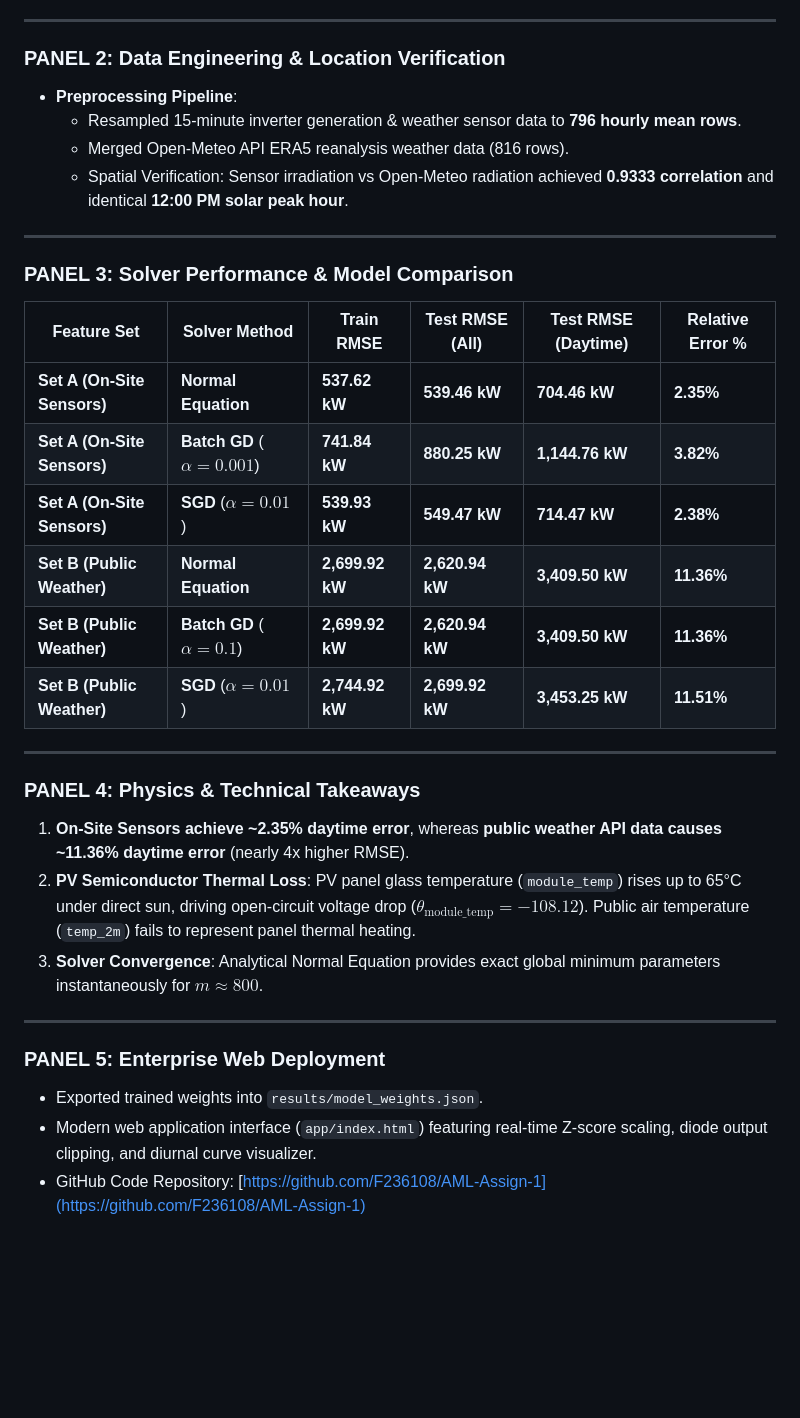
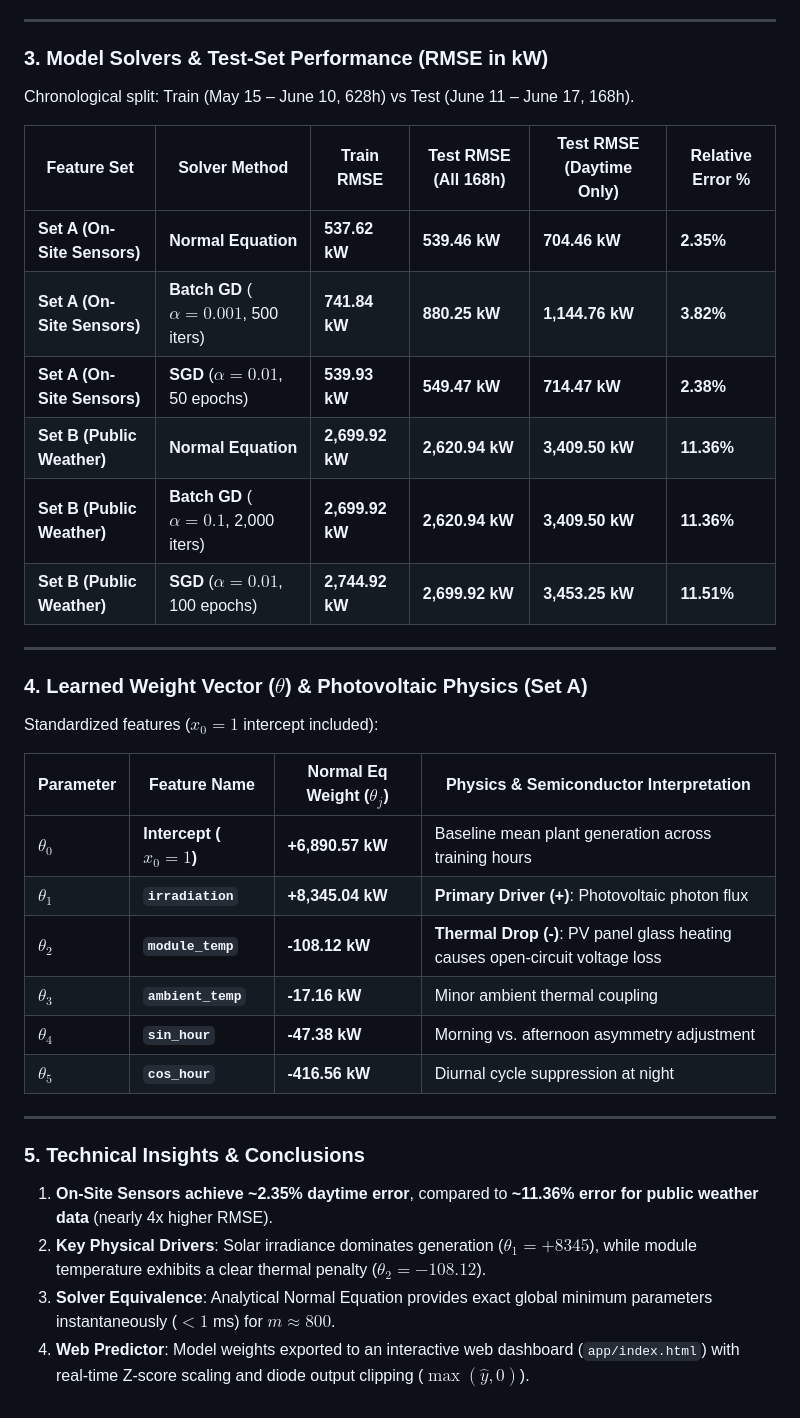
Before and after one commit to F236108/AML-Assign-1, a Markdown page: results/project_poster.md, the part around the change printed below. GitHub-like rendering; blank space fills up the shorter version.

```diff
--- a/results/project_poster.md
+++ b/results/project_poster.md
@@ -23,35 +31,38 @@
 
 ---
 
-### PANEL 2: Data Engineering & Location Verification
-- **Preprocessing Pipeline**:
-  - Resampled 15-minute inverter generation & weather sensor data to **796 hourly mean rows**.
-  - Merged Open-Meteo API ERA5 reanalysis weather data (816 rows).
-  - Spatial Verification: Sensor irradiation vs Open-Meteo radiation achieved **0.9333 correlation** and identical **12:00 PM solar peak hour**.
+### 3. Model Solvers & Test-Set Performance (RMSE in kW)
+
+Chronological split: Train (May 15 – June 10, 628h) vs Test (June 11 – June 17, 168h).
+
+| Feature Set | Solver Method | Train RMSE | Test RMSE (All 168h) | Test RMSE (Daytime Only) | Relative Error % |
+|---|---|---|---|---|---|
+| **Set A (On-Site Sensors)** | **Normal Equation** | **537.62 kW** | **539.46 kW** | **704.46 kW** | **2.35%** |
+| **Set A (On-Site Sensors)** | **Batch GD** ($\alpha=0.001$, 500 iters) | **741.84 kW** | **880.25 kW** | **1,144.76 kW** | **3.82%** |
+| **Set A (On-Site Sensors)** | **SGD** ($\alpha=0.01$, 50 epochs) | **539.93 kW** | **549.47 kW** | **714.47 kW** | **2.38%** |
+| **Set B (Public Weather)** | **Normal Equation** | **2,699.92 kW** | **2,620.94 kW** | **3,409.50 kW** | **11.36%** |
+| **Set B (Public Weather)** | **Batch GD** ($\alpha=0.1$, 2,000 iters) | **2,699.92 kW** | **2,620.94 kW** | **3,409.50 kW** | **11.36%** |
+| **Set B (Public Weather)** | **SGD** ($\alpha=0.01$, 100 epochs) | **2,744.92 kW** | **2,699.92 kW** | **3,453.25 kW** | **11.51%** |
 
 ---
 
-### PANEL 3: Solver Performance & Model Comparison
+### 4. Learned Weight Vector ($\theta$) & Photovoltaic Physics (Set A)
 
-| Feature Set | Solver Method | Train RMSE | Test RMSE (All) | Test RMSE (Daytime) | Relative Error % |
-|---|---|---|---|---|---|
-| **Set A (On-Site Sensors)** | **Normal Equation** | **537.62 kW** | **539.46 kW** | **704.46 kW** | **2.35%** |
-| **Set A (On-Site Sensors)** | **Batch GD** ($\alpha=0.001$) | **741.84 kW** | **880.25 kW** | **1,144.76 kW** | **3.82%** |
-| **Set A (On-Site Sensors)** | **SGD** ($\alpha=0.01$) | **539.93 kW** | **549.47 kW** | **714.47 kW** | **2.38%** |
-| **Set B (Public Weather)** | **Normal Equation** | **2,699.92 kW** | **2,620.94 kW** | **3,409.50 kW** | **11.36%** |
-| **Set B (Public Weather)** | **Batch GD** ($\alpha=0.1$) | **2,699.92 kW** | **2,620.94 kW** | **3,409.50 kW** | **11.36%** |
-| **Set B (Public Weather)** | **SGD** ($\alpha=0.01$) | **2,744.92 kW** | **2,699.92 kW** | **3,453.25 kW** | **11.51%** |
+Standardized features ($x_0 = 1$ intercept included):
+
+| Parameter | Feature Name | Normal Eq Weight ($\theta_j$) | Physics & Semiconductor Interpretation |
+|---|---|---|---|
+| **$\theta_0$** | **Intercept ($x_0=1$)** | **+6,890.57 kW** | Baseline mean plant generation across training hours |
+| **$\theta_1$** | **`irradiation`** | **+8,345.04 kW** | **Primary Driver (+)**: Photovoltaic photon flux |
+| **$\theta_2$** | **`module_temp`** | **-108.12 kW** | **Thermal Drop (-)**: PV panel glass heating causes open-circuit voltage loss |
+| **$\theta_3$** | **`ambient_temp`** | **-17.16 kW** | Minor ambient thermal coupling |
+| **$\theta_4$** | **`sin_hour`** | **-47.38 kW** | Morning vs. afternoon asymmetry adjustment |
+| **$\theta_5$** | **`cos_hour`** | **-416.56 kW** | Diurnal cycle suppression at night |
 
 ---
 
-### PANEL 4: Physics & Technical Takeaways
-1. **On-Site Sensors achieve ~2.35% daytime error**, whereas **public weather API data causes ~11.36% daytime error** (nearly 4x higher RMSE).
-2. **PV Semiconductor Thermal Loss**: PV panel glass temperature (`module_temp`) rises up to 65°C under direct sun, driving open-circuit voltage drop ($\theta_{\text{module\_temp}} = -108.12$). Public air temperature (`temp_2m`) fails to represent panel thermal heating.
-3. **Solver Convergence**: Analytical Normal Equation provides exact global minimum parameters instantaneously for $m \approx 800$.
-
----
-
-### PANEL 5: Enterprise Web Deployment
-- Exported trained weights into `results/model_weights.json`.
-- Modern web application interface (`app/index.html`) featuring real-time Z-score scaling, diode output clipping, and diurnal curve visualizer.
-- GitHub Code Repository: [https://github.com/F236108/AML-Assign-1](https://github.com/F236108/AML-Assign-1)
+### 5. Technical Insights & Conclusions
+1. **On-Site Sensors achieve ~2.35% daytime error**, compared to **~11.36% error for public weather data** (nearly 4x higher RMSE).
+2. **Key Physical Drivers**: Solar irradiance dominates generation ($\theta_1 = +8345$), while module temperature exhibits a clear thermal penalty ($\theta_2 = -108.12$).
+3. **Solver Equivalence**: Analytical Normal Equation provides exact global minimum parameters instantaneously ($<1$ ms) for $m \approx 800$.
+4. **Web Predictor**: Model weights exported to an interactive web dashboard (`app/index.html`) with real-time Z-score scaling and diode output clipping ($\max(\hat{y}, 0)$).
```
Also changed, not shown: other parts of results/project_poster.md (+21 -13 lines), results/fig11_project_poster.png.
